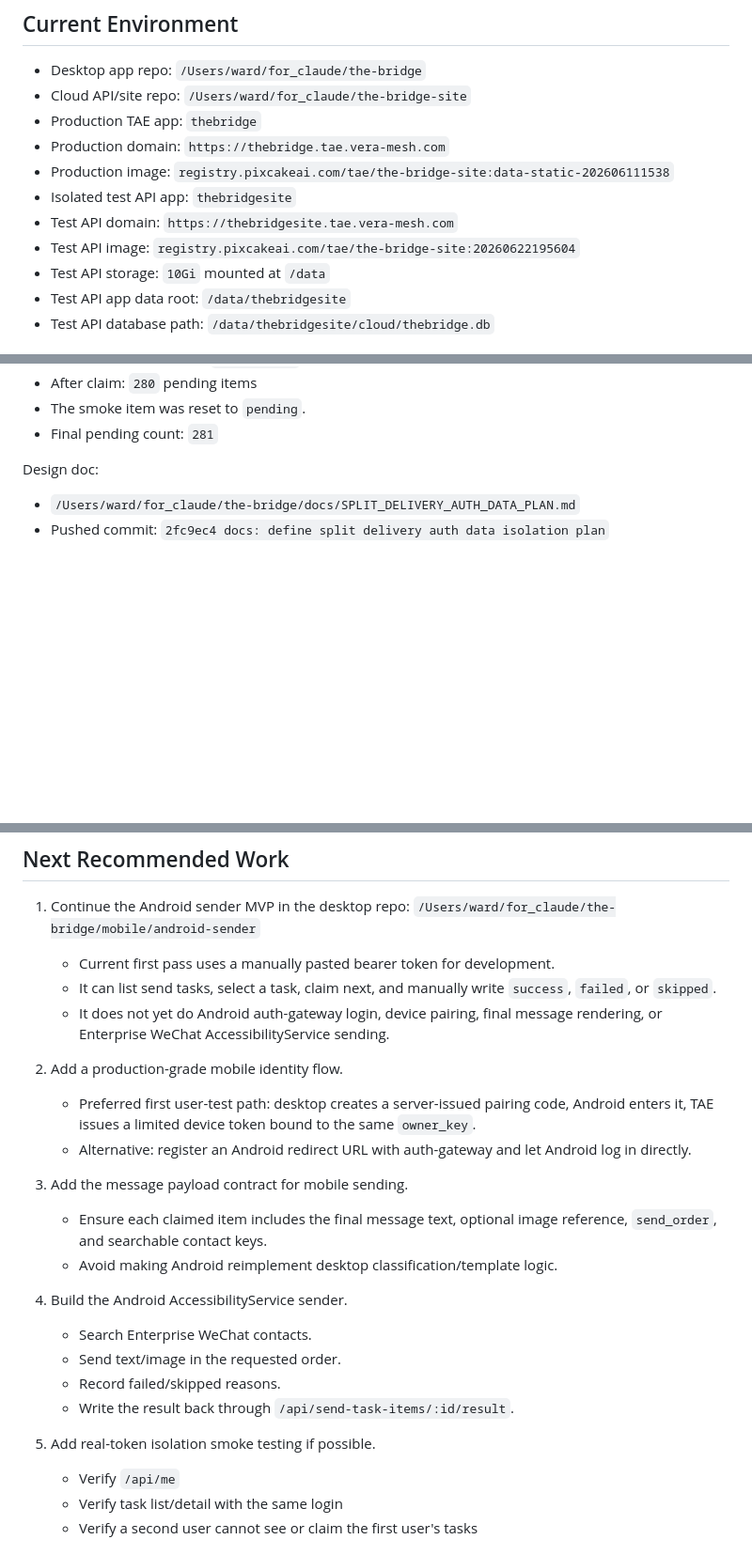
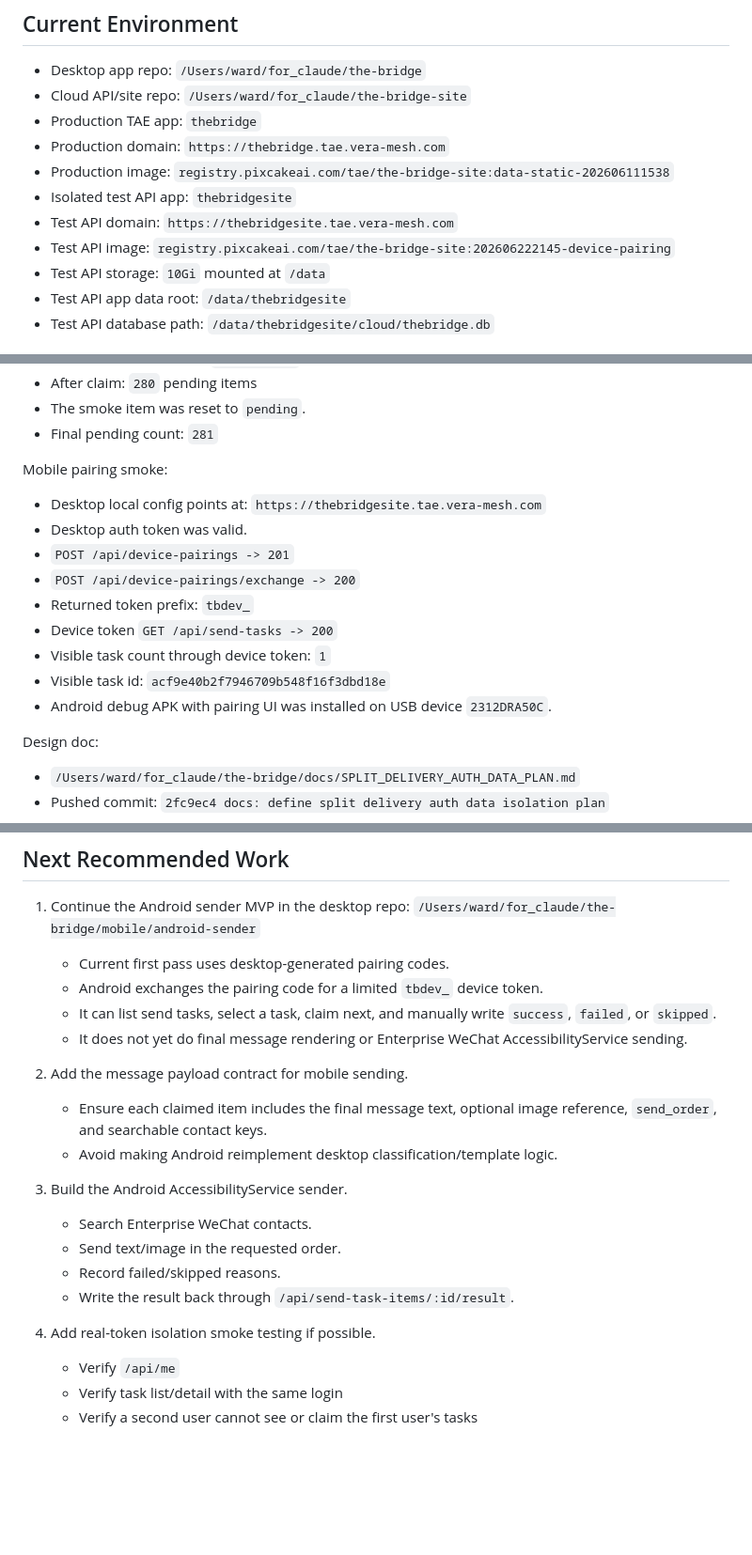
Before and after one commit to Ward-wang13/the-bridge-site, a Markdown page: docs/TEST_APP_PROGRESS.md, 3 parts joined by grey strips. Shown at 94% size. Drawn GitHub-style; blank space fills up the shorter version.

Commit message:
docs: record mobile pairing deployment

```diff
--- a/docs/TEST_APP_PROGRESS.md
+++ b/docs/TEST_APP_PROGRESS.md
@@ -23,7 +23,7 @@ download/update app.
 - Isolated test API app: `thebridgesite`
 - Test API domain: `https://thebridgesite.tae.vera-mesh.com`
 - Test API image:
-  `registry.pixcakeai.com/tae/the-bridge-site:20260622195604`
+  `registry.pixcakeai.com/tae/the-bridge-site:202606222145-device-pairing`
 - Test API storage: `10Gi` mounted at `/data`
 - Test API app data root: `/data/thebridgesite`
 - Test API database path: `/data/thebridgesite/cloud/thebridge.db`
@@ -229,6 +229,21 @@ Real-token task API smoke:
 - After claim: `280` pending items
 - The smoke item was reset to `pending`.
 - Final pending count: `281`
+
+Mobile pairing smoke:
+
+- Desktop local config points at:
+  `https://thebridgesite.tae.vera-mesh.com`
+- Desktop auth token was valid.
+- `POST /api/device-pairings -> 201`
+- `POST /api/device-pairings/exchange -> 200`
+- Returned token prefix: `tbdev_`
+- Device token `GET /api/send-tasks -> 200`
+- Visible task count through device token: `1`
+- Visible task id:
+  `acf9e40b2f7946709b548f16f3dbd18e`
+- Android debug APK with pairing UI was installed on USB device
+  `2312DRA50C`.
 
 Design doc:
 
@@ -267,31 +282,25 @@ ts-skill use tae-app-manager
 
 1. Continue the Android sender MVP in the desktop repo:
    `/Users/ward/for_claude/the-bridge/mobile/android-sender`
-   - Current first pass uses a manually pasted bearer token for development.
+   - Current first pass uses desktop-generated pairing codes.
+   - Android exchanges the pairing code for a limited `tbdev_` device token.
    - It can list send tasks, select a task, claim next, and manually write
      `success`, `failed`, or `skipped`.
-   - It does not yet do Android auth-gateway login, device pairing, final
-     message rendering, or Enterprise WeChat AccessibilityService sending.
+   - It does not yet do final message rendering or Enterprise WeChat
+     AccessibilityService sending.
 
-2. Add a production-grade mobile identity flow.
-   - Preferred first user-test path: desktop creates a server-issued pairing
-     code, Android enters it, TAE issues a limited device token bound to the
-     same `owner_key`.
-   - Alternative: register an Android redirect URL with auth-gateway and let
-     Android log in directly.
-
-3. Add the message payload contract for mobile sending.
+2. Add the message payload contract for mobile sending.
    - Ensure each claimed item includes the final message text, optional image
      reference, `send_order`, and searchable contact keys.
    - Avoid making Android reimplement desktop classification/template logic.
 
-4. Build the Android AccessibilityService sender.
+3. Build the Android AccessibilityService sender.
    - Search Enterprise WeChat contacts.
    - Send text/image in the requested order.
    - Record failed/skipped reasons.
    - Write the result back through `/api/send-task-items/:id/result`.
 
-5. Add real-token isolation smoke testing if possible.
+4. Add real-token isolation smoke testing if possible.
    - Verify `/api/me`
    - Verify task list/detail with the same login
    - Verify a second user cannot see or claim the first user's tasks
```
Also changed, not shown: other parts of docs/TEST_APP_PROGRESS.md (+1 -1 lines).
